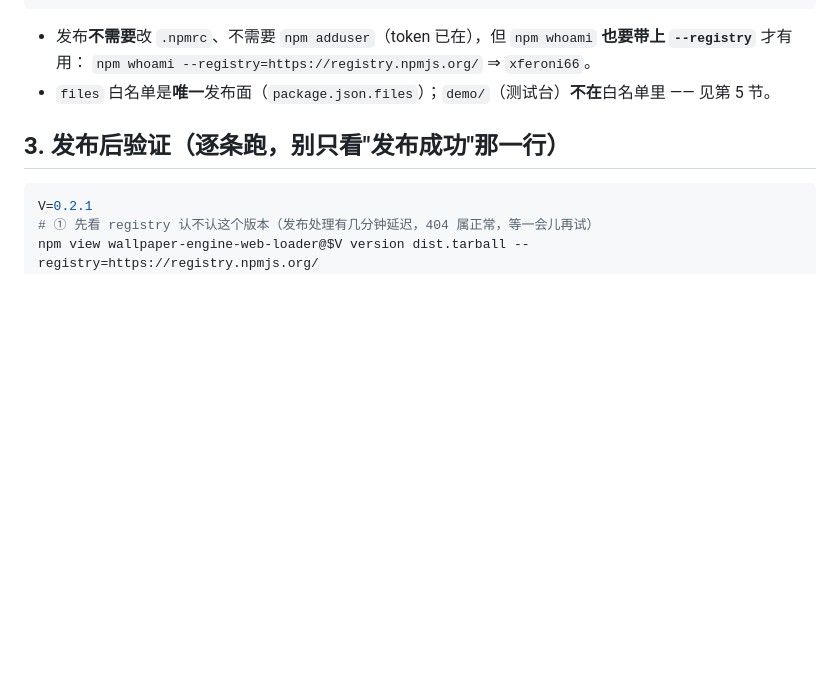
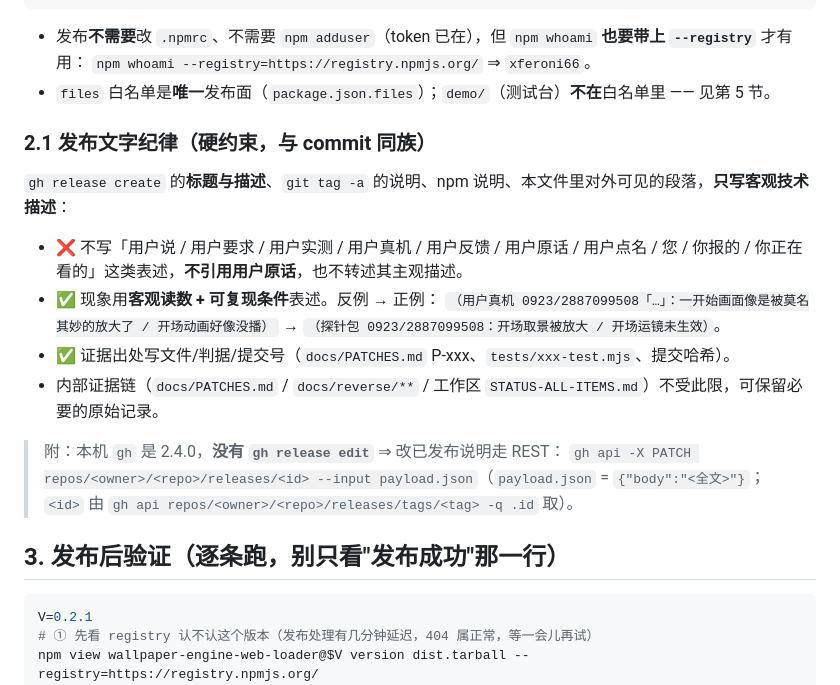
Before and after one commit to XHR666/wallpaper-engine-web-loader, a Markdown page: docs/RELEASE.md, the part around the change. GitHub-like rendering; blank space fills up the shorter version.

Commit message:
RELEASE.md 增 §2.1 发布文字纪律：release/tag/npm 说明只写客观技术描述（禁用户口径与原话引用）；补 gh 2.4.0 无 release edit 时的 REST 改法

```diff
--- a/docs/RELEASE.md
+++ b/docs/RELEASE.md
@@ -55,6 +55,20 @@ npm publish --registry=https://registry.npmjs.org/
 - 发布**不需要**改 `.npmrc`、不需要 `npm adduser`（token 已在），但 `npm whoami` **也要带上 `--registry`** 才有用：
   `npm whoami --registry=https://registry.npmjs.org/` ⇒ `xferoni66`。
 - `files` 白名单是**唯一**发布面（`package.json.files`）；`demo/`（测试台）**不在**白名单里 —— 见第 5 节。
+
+### 2.1 发布文字纪律（**硬约束**，与 commit 同族）
+
+`gh release create` 的**标题与描述**、`git tag -a` 的说明、npm 说明、本文件里对外可见的段落，**只写客观技术描述**：
+
+- ❌ 不写「用户说 / 用户要求 / 用户实测 / 用户真机 / 用户反馈 / 用户原话 / 用户点名 / 您 / 你报的 / 你正在看的」这类表述，**不引用用户原话**，也不转述其主观描述。
+- ✅ 现象用**客观读数 + 可复现条件**表述。反例 → 正例：
+  `（用户真机 0923/2887099508「…」：一开始画面像是被莫名其妙的放大了 / 开场动画好像没播）`
+  → `（探针包 0923/2887099508：开场取景被放大 / 开场运镜未生效）`。
+- ✅ 证据出处写文件/判据/提交号（`docs/PATCHES.md` P-xxx、`tests/xxx-test.mjs`、提交哈希）。
+- 内部证据链（`docs/PATCHES.md` / `docs/reverse/**` / 工作区 `STATUS-ALL-ITEMS.md`）不受此限，可保留必要的原始记录。
+
+> 附：本机 `gh` 是 2.4.0，**没有 `gh release edit`** ⇒ 改已发布说明走 REST：
+> `gh api -X PATCH repos/<owner>/<repo>/releases/<id> --input payload.json`（`payload.json` = `{"body":"<全文>"}`；`<id>` 由 `gh api repos/<owner>/<repo>/releases/tags/<tag> -q .id` 取）。
 
 ## 3. 发布后验证（逐条跑，别只看"发布成功"那一行）
 
```
